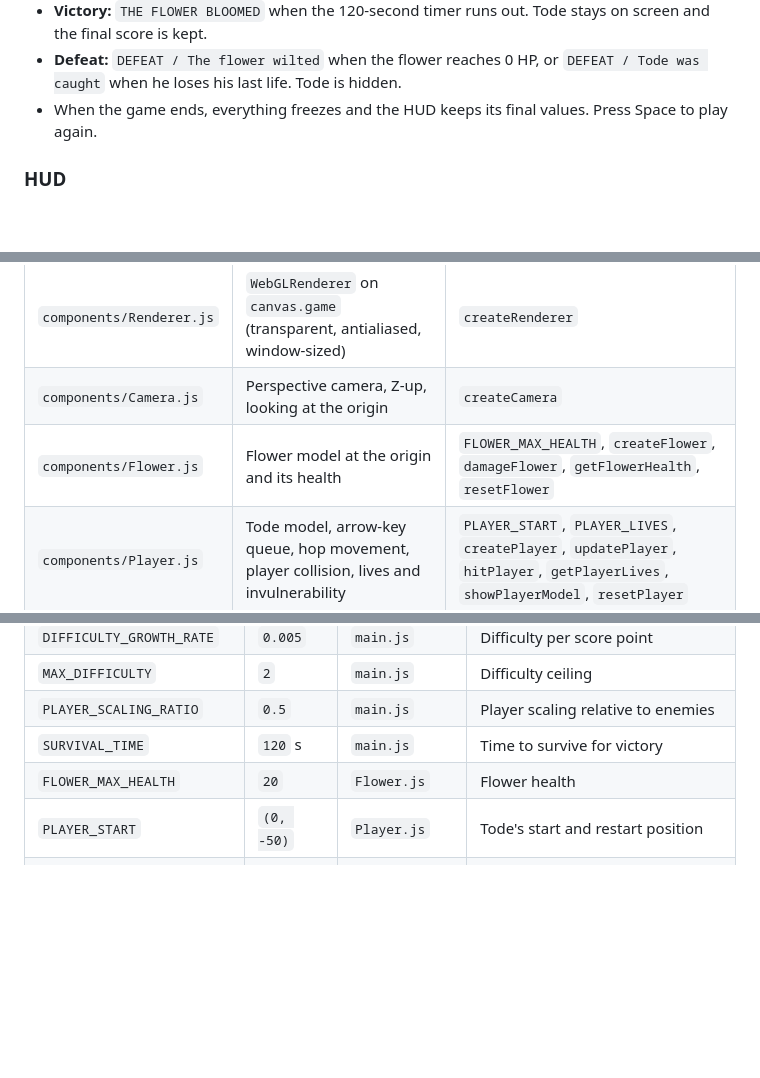
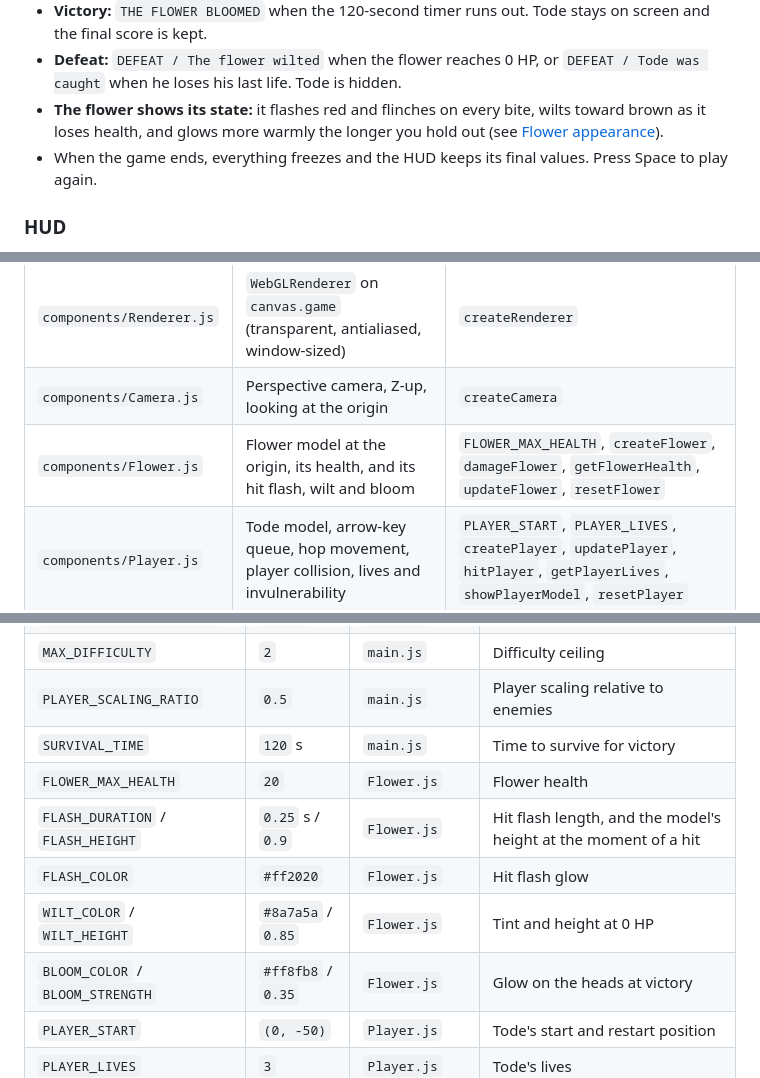
Before and after one commit to FarhanFK2003/tode-last-bloom, a Markdown page: game/README.md, 3 parts joined by grey strips. Rendered like a GitHub page; blank space fills up the shorter version.

```diff
--- a/game/README.md
+++ b/game/README.md
@@ -26,6 +26,8 @@ caught yourself.
   is kept.
 - **Defeat:** `DEFEAT / The flower wilted` when the flower reaches 0 HP, or `DEFEAT / Tode was caught` when he
   loses his last life. Tode is hidden.
+- **The flower shows its state:** it flashes red and flinches on every bite, wilts toward brown as it loses
+  health, and glows more warmly the longer you hold out (see [Flower appearance](#flower-appearance)).
 - When the game ends, everything freezes and the HUD keeps its final values. Press Space to play again.
 
 ### HUD
@@ -63,7 +65,7 @@ part of the game and is wired together by `main.js`; components do not import ea
 | `src/collision.js` | Collision radius from model vertices; circle-vs-circle and circle-vs-rectangle move checks; sliding around obstacles | `COLLISION_DISTANCE`, `computeCollisionRadius`, `blocksMove`, `isMoveBlocked`, `hitsObstacle`, `slideAlongObstacle` |
 | `components/Renderer.js` | `WebGLRenderer` on `canvas.game` (transparent, antialiased, window-sized) | `createRenderer` |
 | `components/Camera.js` | Perspective camera, Z-up, looking at the origin | `createCamera` |
-| `components/Flower.js` | Flower model at the origin and its health | `FLOWER_MAX_HEALTH`, `createFlower`, `damageFlower`, `getFlowerHealth`, `resetFlower` |
+| `components/Flower.js` | Flower model at the origin, its health, and its hit flash, wilt and bloom | `FLOWER_MAX_HEALTH`, `createFlower`, `damageFlower`, `getFlowerHealth`, `updateFlower`, `resetFlower` |
 | `components/Player.js` | Tode model, arrow-key queue, hop movement, player collision, lives and invulnerability | `PLAYER_START`, `PLAYER_LIVES`, `createPlayer`, `updatePlayer`, `hitPlayer`, `getPlayerLives`, `showPlayerModel`, `resetPlayer` |
 | `components/Enemy.js` | Bee model (loaded once, cloned per bee), flying to the flower, biting, enemy collision | `createEnemy`, `updateEnemy` |
 | `components/Attack.js` | Space input, cooldown, fading yellow circle, hit test | `createAttack`, `updateAttack`, `resetAttack` |
@@ -229,6 +254,10 @@ controlled by the [bee waves](#bee-waves) instead.
 | `PLAYER_SCALING_RATIO` | `0.5` | `main.js` | Player scaling relative to enemies |
 | `SURVIVAL_TIME` | `120` s | `main.js` | Time to survive for victory |
 | `FLOWER_MAX_HEALTH` | `20` | `Flower.js` | Flower health |
+| `FLASH_DURATION` / `FLASH_HEIGHT` | `0.25` s / `0.9` | `Flower.js` | Hit flash length, and the model's height at the moment of a hit |
+| `FLASH_COLOR` | `#ff2020` | `Flower.js` | Hit flash glow |
+| `WILT_COLOR` / `WILT_HEIGHT` | `#8a7a5a` / `0.85` | `Flower.js` | Tint and height at 0 HP |
+| `BLOOM_COLOR` / `BLOOM_STRENGTH` | `#ff8fb8` / `0.35` | `Flower.js` | Glow on the heads at victory |
 | `PLAYER_START` | `(0, -50)` | `Player.js` | Tode's start and restart position |
 | `PLAYER_LIVES` | `3` | `Player.js` | Tode's lives |
 | `INVULNERABILITY_TIME` | `1.5` s | `Player.js` | Time after a hit during which contact costs nothing |
```
Also changed, not shown: other parts of game/README.md (+28 -4 lines).
